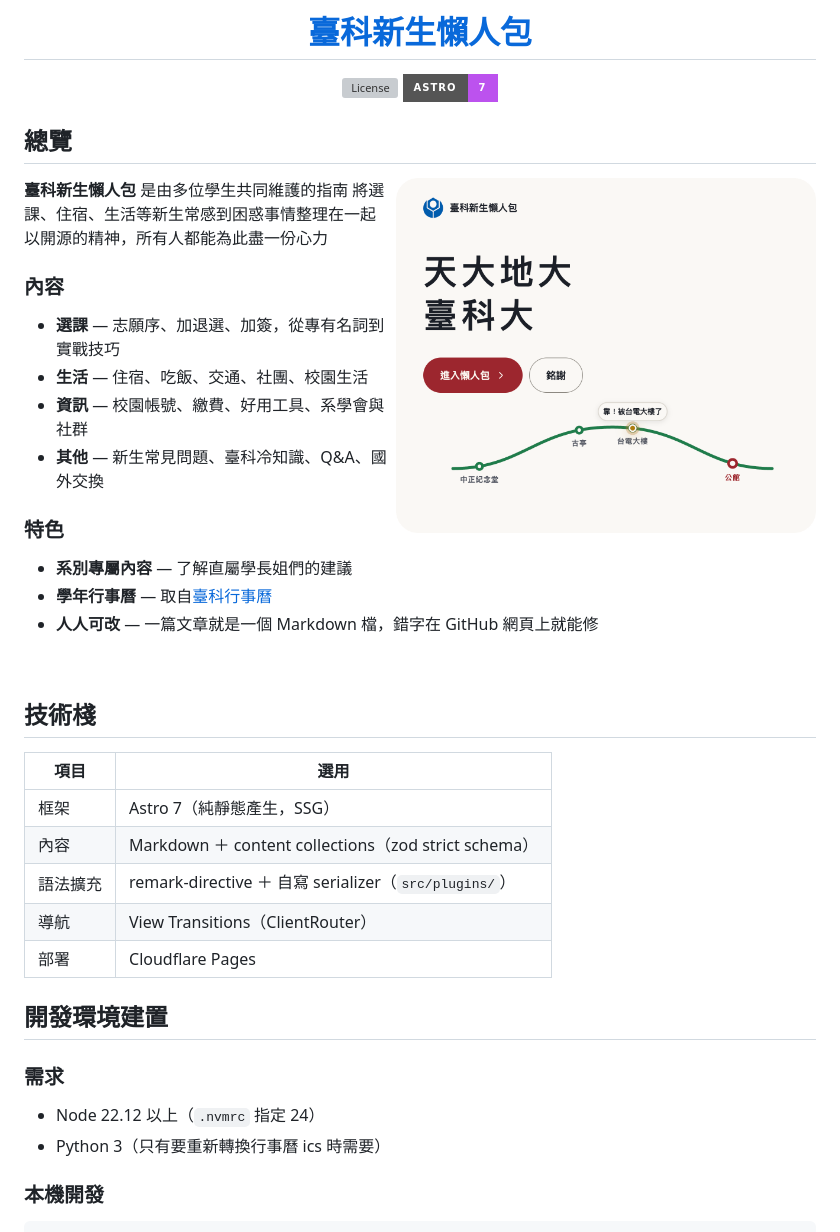
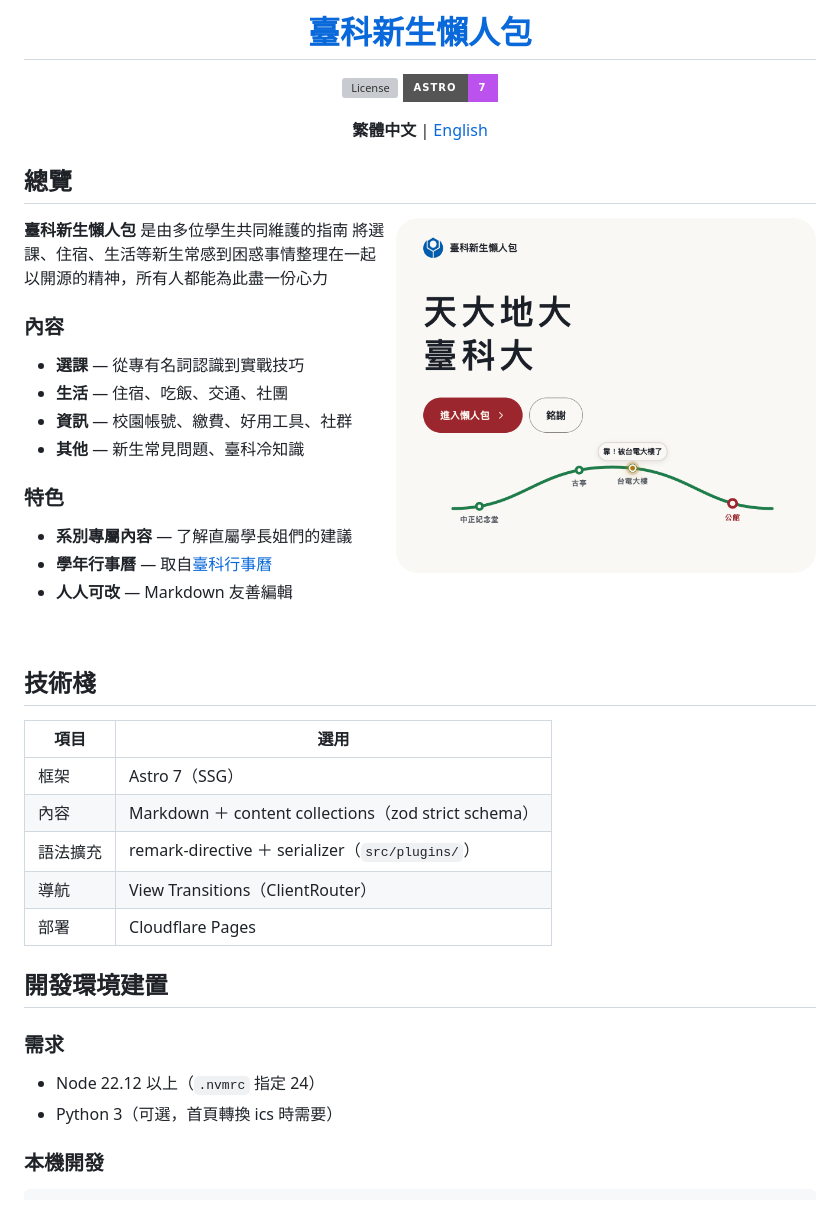
Before and after one commit to NTUST-OpenSource/freshman, a Markdown page: README.md, the part around the change. Drawn GitHub-style; badges without logos; grey boxes are pictures that could not be loaded.

Commit message:
docs(README): add an English version
- link the two languages from the centered header block, same as tigerduck
- tighten a few wording choices in the Chinese version

```diff
--- a/README.md
+++ b/README.md
@@ -8,6 +8,8 @@
 
 [![License](https://img.shields.io/github/license/NTUST-OpenSource/freshman?style=for-the-badge)](LICENSE)
 [![Astro](https://img.shields.io/badge/Astro-7-BC52EE?style=for-the-badge&logo=astro&logoColor=white)](https://astro.build)
+
+**繁體中文** | [English](README.en.md)
 
 </div>
 
@@ -25,16 +27,16 @@
 
 ### 內容
 
-- **選課** — 志願序、加退選、加簽，從專有名詞到實戰技巧
-- **生活** — 住宿、吃飯、交通、社團、校園生活
-- **資訊** — 校園帳號、繳費、好用工具、系學會與社群
-- **其他** — 新生常見問題、臺科冷知識、Q&A、國外交換
+- **選課** — 從專有名詞認識到實戰技巧
+- **生活** — 住宿、吃飯、交通、社團
+- **資訊** — 校園帳號、繳費、好用工具、社群
+- **其他** — 新生常見問題、臺科冷知識
 
 ### 特色
 
 - **系別專屬內容** — 了解直屬學長姐們的建議
 - **學年行事曆** — 取自[臺科行事曆](https://www.academic.ntust.edu.tw/p/404-1048-78935.php)
-- **人人可改** — 一篇文章就是一個 Markdown 檔，錯字在 GitHub 網頁上就能修
+- **人人可改** — Markdown 友善編輯
 
 <br clear="right"/>
 
@@ -42,9 +44,9 @@
 
 | 項目 | 選用 |
 |---|---|
-| 框架 | Astro 7（純靜態產生，SSG） |
+| 框架 | Astro 7（SSG） |
 | 內容 | Markdown ＋ content collections（zod strict schema） |
-| 語法擴充 | remark-directive ＋ 自寫 serializer（`src/plugins/`） |
+| 語法擴充 | remark-directive ＋ serializer（`src/plugins/`） |
 | 導航 | View Transitions（ClientRouter） |
 | 部署 | Cloudflare Pages |
 
@@ -53,7 +55,7 @@
 ### 需求
 
 - Node 22.12 以上（`.nvmrc` 指定 24）
-- Python 3（只有要重新轉換行事曆 ics 時需要）
+- Python 3（可選，首頁轉換 ics 時需要）
 
 ### 本機開發
 
```
Also changed, not shown: README.en.md (added, +137 -0 lines).
